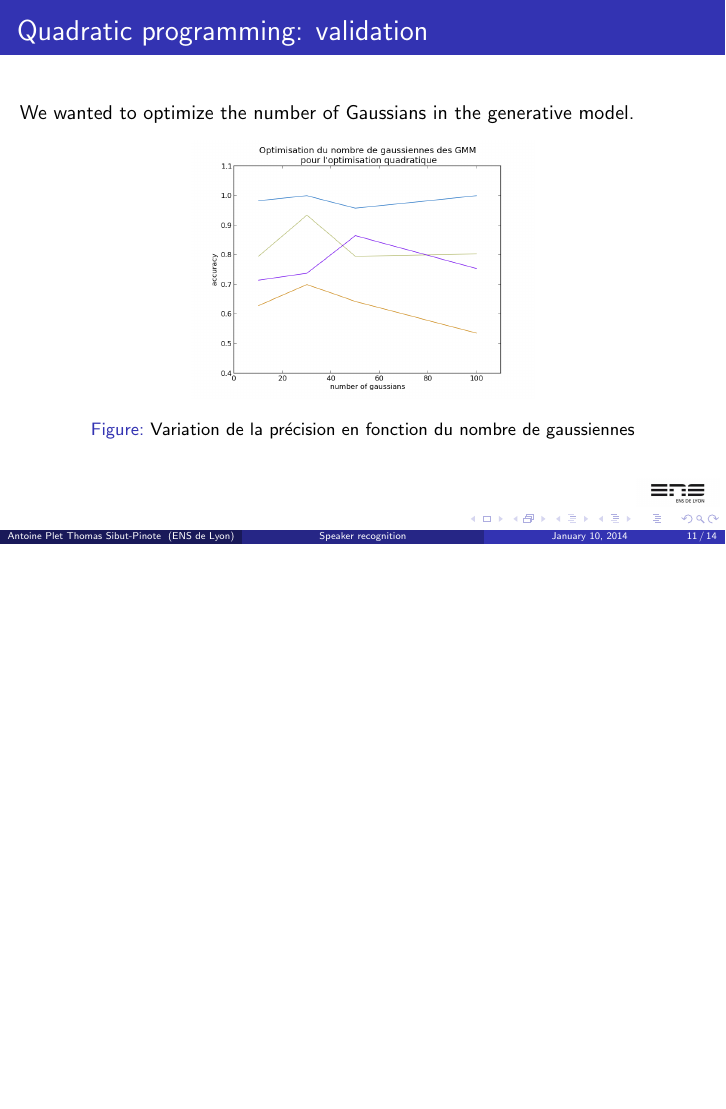
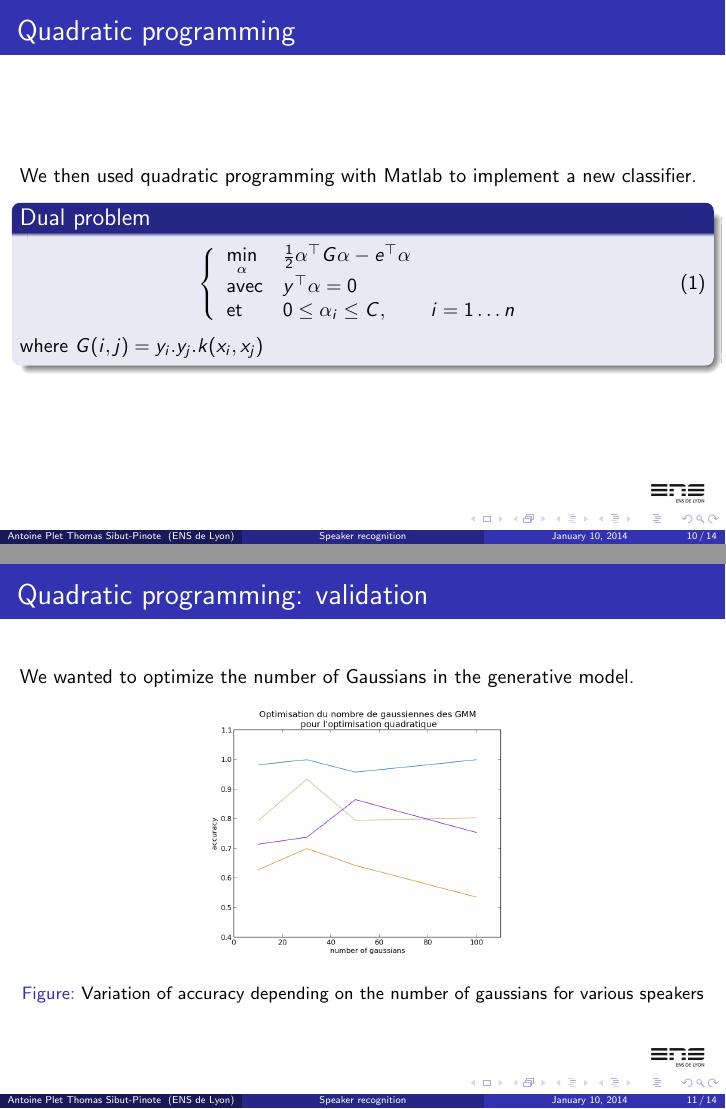
Before and after one commit to Ming0818/speaker-recognition-25, LaTeX slides (présentation/slides.tex): page 11 of 14 before the commit and pages 10 and 11 of 14 after it, the two joined at a grey line, the shorter picture padded with empty space. Compiled offline with pdfLaTeX; the source files are stored in an older character set and shown here as Unicode.

Commit message:
Corrections

```diff
--- a/présentation/slides.tex
+++ b/présentation/slides.tex
@@ -261,6 +261,7 @@ We then used quadratic programming with Matlab to implement a new classifier.
     \end{array}
   \right.
 \end{equation}
+where $G(i,j) = y_i.y_j.k(x_i, x_j)$
 \end{block}
 \end{frame}
 
@@ -268,7 +269,7 @@ We then used quadratic programming with Matlab to implement a new classifier.
 We wanted to optimize the number of Gaussians in the generative model.
 \begin{figure}[!h]
 \includegraphics[width=0.5\textwidth]{../rapport/img/opt_qp_pdf}
-\caption{Variation de la précision en fonction du nombre de gaussiennes}\label{opt_qp}
+\caption{Variation of accuracy depending on the number of gaussians for various speakers}\label{opt_qp}
 \end{figure}
 \end{frame}
 
```
